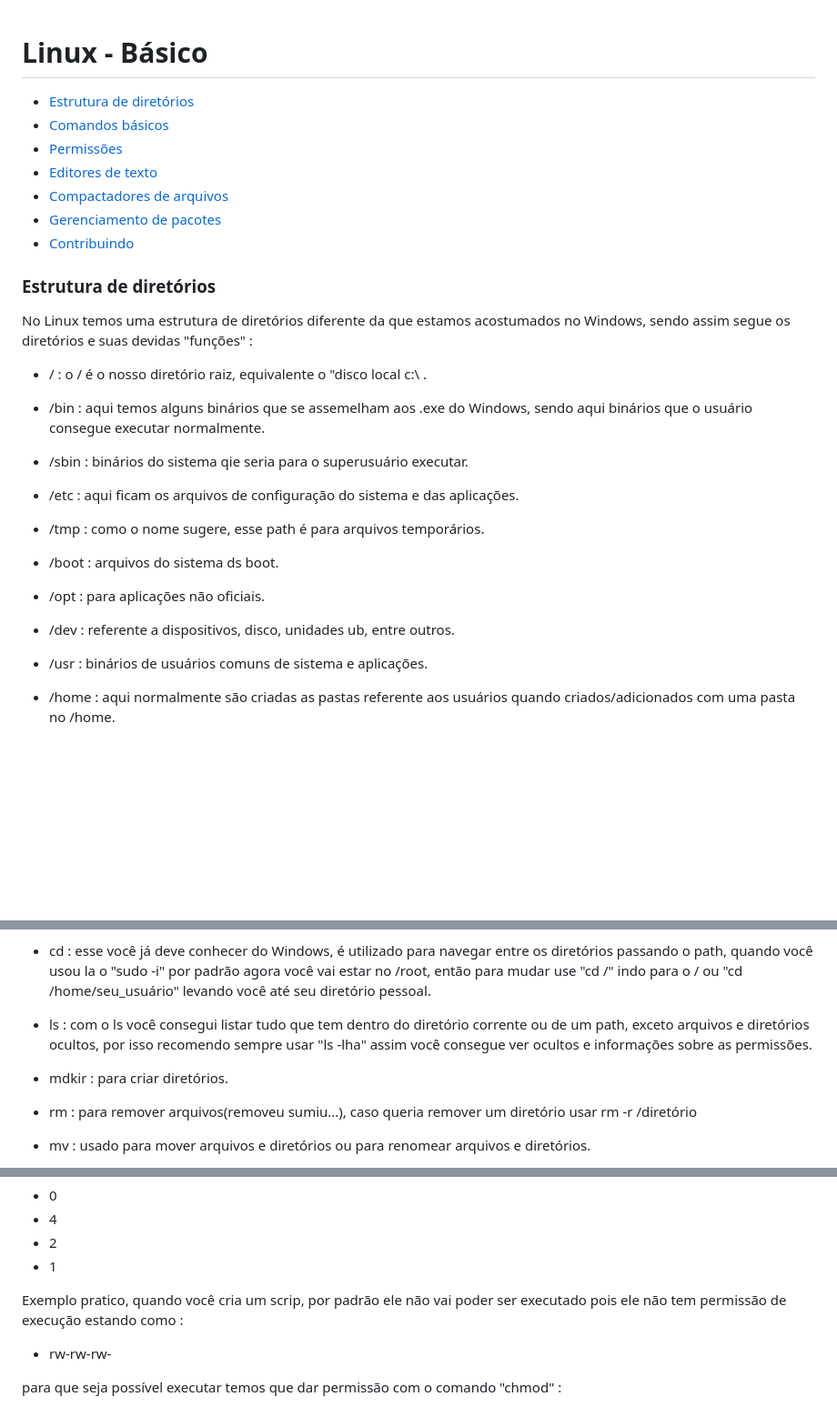
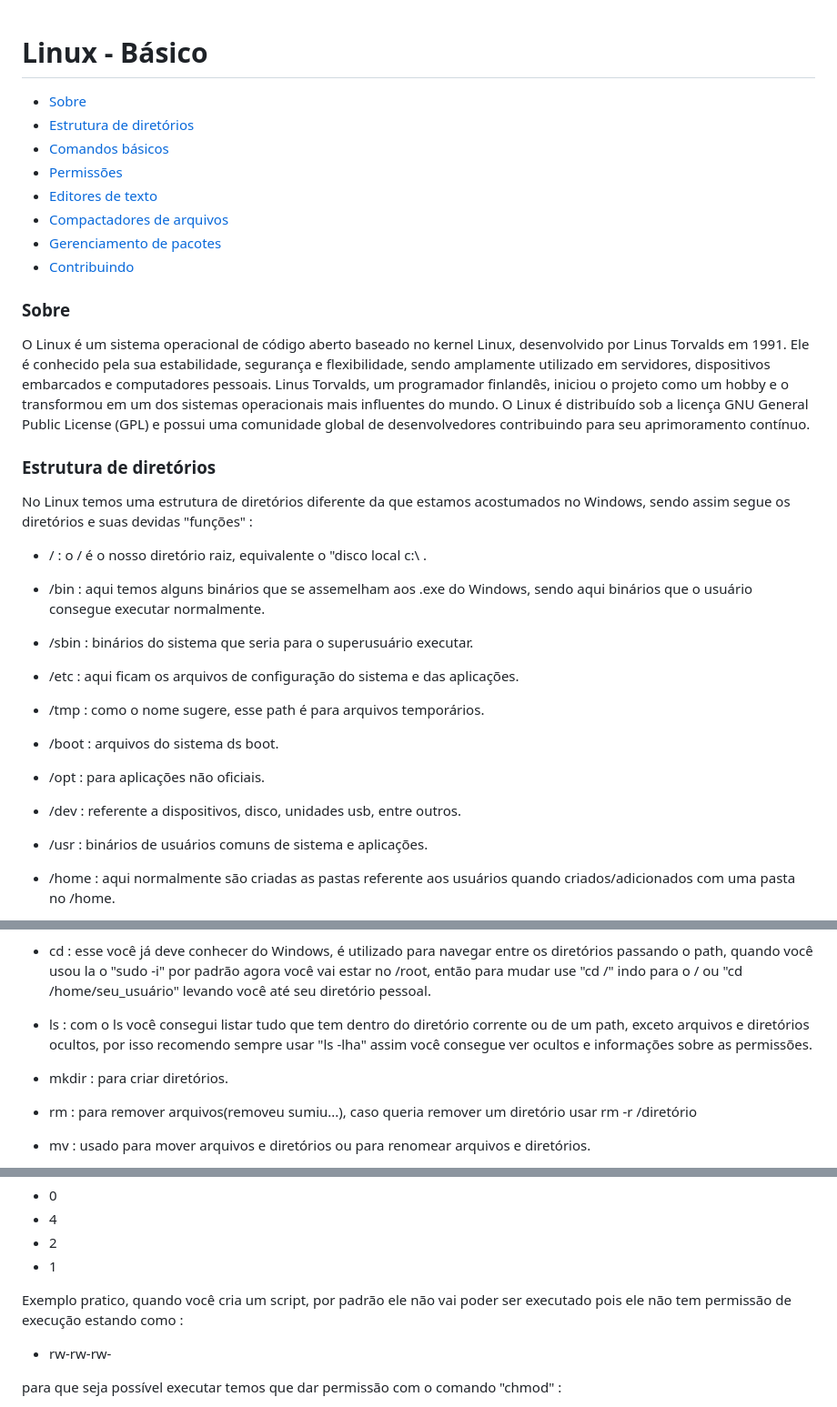
Before and after one commit to UlissesRibeiro/aprendendo-devops, a Markdown page: linux/README.MD, 3 parts joined by grey strips. Shown at 91% size. Drawn GitHub-style; blank space fills up the shorter version.

Commit message:
revisão de texto

```diff
--- a/linux/README.MD
+++ b/linux/README.MD
@@ -1,5 +1,6 @@
 # Linux - Básico
 
+- [Sobre](#sobre)
 - [Estrutura de diretórios](#estrutura-de-diretórios)
 - [Comandos básicos](#comandos-básicos)
 - [Permissões](#permissões)
@@ -7,6 +8,11 @@
 - [Compactadores de arquivos](#compactadores-de-arquivos)
 - [Gerenciamento de pacotes](#gerenciamento-de-pacotes)
 - [Contribuindo](#contribuindo)
+
+### Sobre
+
+O Linux é um sistema operacional de código aberto baseado no kernel Linux, desenvolvido por Linus Torvalds em 1991. Ele é conhecido pela sua estabilidade, segurança e flexibilidade, sendo amplamente utilizado em servidores, dispositivos embarcados e computadores pessoais. Linus Torvalds, um programador finlandês, iniciou o projeto como um hobby e o transformou em um dos sistemas operacionais mais influentes do mundo. O Linux é distribuído sob a licença GNU General Public License (GPL) e possui uma comunidade global de desenvolvedores contribuindo para seu aprimoramento contínuo.
+
 
 ### Estrutura de diretórios
 
@@ -16,7 +22,7 @@ No Linux temos uma estrutura de diretórios diferente da que estamos acostumados
 
 - /bin : aqui temos alguns binários que se assemelham aos .exe do Windows, sendo aqui binários que o usuário consegue executar normalmente.
 
-- /sbin : binários do sistema qie seria para o superusuário executar.
+- /sbin : binários do sistema que seria para o superusuário executar.
 
 - /etc : aqui ficam os arquivos de configuração do sistema e das aplicações.
 
@@ -26,7 +32,7 @@ No Linux temos uma estrutura de diretórios diferente da que estamos acostumados
 
 - /opt : para aplicações não oficiais.
 
-- /dev : referente a dispositivos, disco, unidades ub, entre outros.
+- /dev : referente a dispositivos, disco, unidades usb, entre outros.
 
 - /usr : binários de usuários comuns de sistema e aplicações.
 
@@ -51,7 +57,7 @@ Primeira coisa a se fazer é abrir o terminal, use o atalho ctrl+alt+t , abriu?
 
 - ls : com o ls você consegui listar tudo que tem dentro do diretório corrente ou de um path, exceto arquivos e diretórios ocultos, por isso recomendo sempre usar "ls -lha" assim você consegue ver ocultos e informações sobre as permissões.
 
-- mdkir : para criar diretórios.
+- mkdir : para criar diretórios.
 
 - rm : para remover arquivos(removeu sumiu...), caso queria remover um diretório usar rm -r /diretório
 
@@ -87,7 +93,7 @@ e elas são representadas de forma octal como :
 - 2
 - 1
 
-Exemplo pratico, quando você cria um scrip, por padrão ele não vai poder ser executado pois ele não tem permissão de execução estando como :
+Exemplo pratico, quando você cria um script, por padrão ele não vai poder ser executado pois ele não tem permissão de execução estando como :
 
 - rw-rw-rw-
 
```
